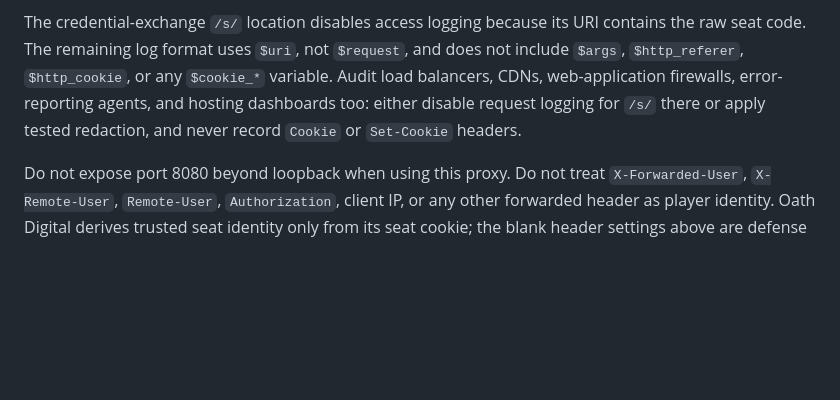
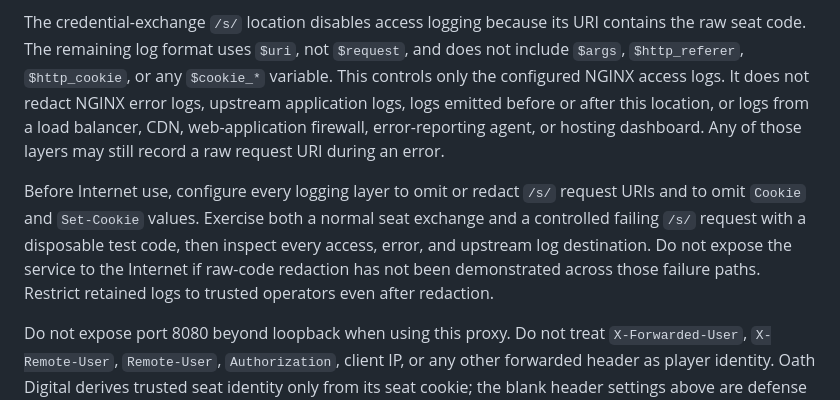
Before and after one commit to eNamorD/oathdigital, a Markdown page: docs/operations/network-and-browser.md, the part around the change. Drawn GitHub-style; blank space fills up the shorter version.

Commit message:
docs: clarify proxy log redaction limits

```diff
--- a/docs/operations/network-and-browser.md
+++ b/docs/operations/network-and-browser.md
@@ -127,10 +127,19 @@ documents that an empty `proxy_set_header` value omits that header upstream.
 The credential-exchange `/s/` location disables access logging because its URI
 contains the raw seat code. The remaining log format uses `$uri`, not
 `$request`, and does not include `$args`, `$http_referer`, `$http_cookie`, or
-any `$cookie_*` variable.
-Audit load balancers, CDNs, web-application firewalls, error-reporting agents,
-and hosting dashboards too: either disable request logging for `/s/` there or
-apply tested redaction, and never record `Cookie` or `Set-Cookie` headers.
+any `$cookie_*` variable. This controls only the configured NGINX access logs.
+It does not redact NGINX error logs, upstream application logs, logs emitted
+before or after this location, or logs from a load balancer, CDN,
+web-application firewall, error-reporting agent, or hosting dashboard. Any of
+those layers may still record a raw request URI during an error.
+
+Before Internet use, configure every logging layer to omit or redact `/s/`
+request URIs and to omit `Cookie` and `Set-Cookie` values. Exercise both a
+normal seat exchange and a controlled failing `/s/` request with a disposable
+test code, then inspect every access, error, and upstream log destination. Do
+not expose the service to the Internet if raw-code redaction has not been
+demonstrated across those failure paths. Restrict retained logs to trusted
+operators even after redaction.
 
 Do not expose port 8080 beyond loopback when using this proxy. Do not treat
 `X-Forwarded-User`, `X-Remote-User`, `Remote-User`, `Authorization`, client IP,
```
Also changed, not shown: docs/operations/alpha-acceptance.md (+1 -1 lines), 1 other file.
